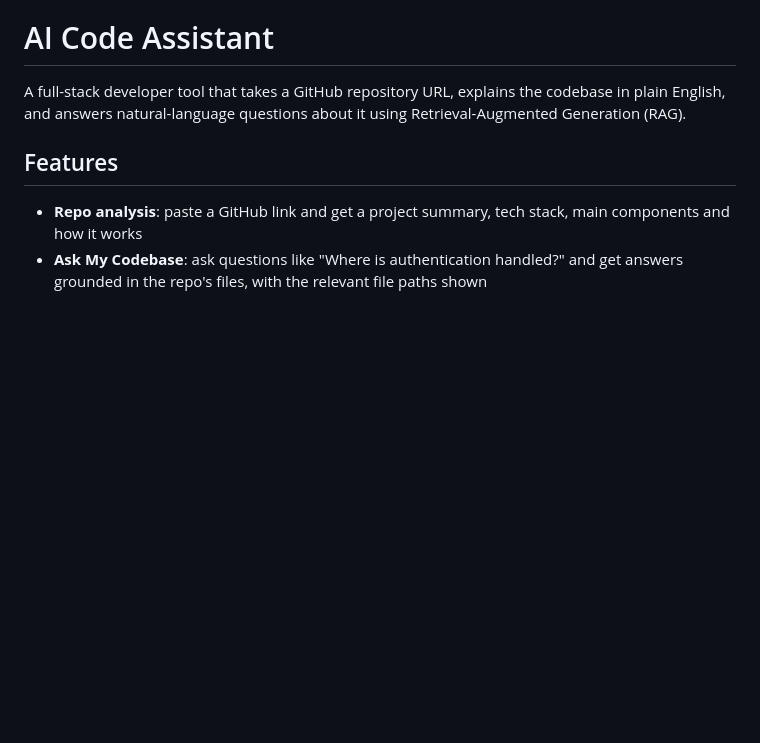
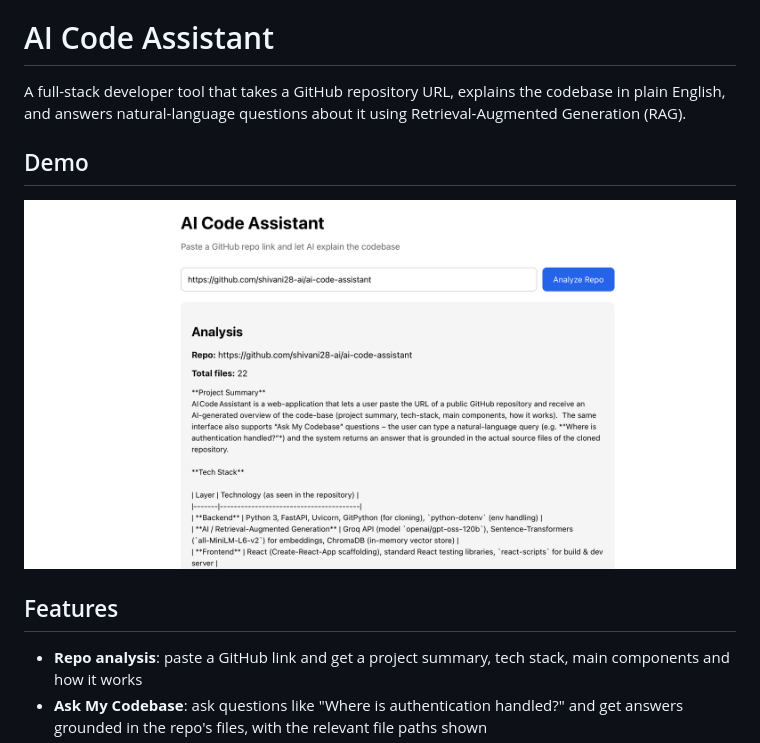
Before and after one commit to shivani28-ai/ai-code-assistant, a Markdown page: README.md, the part around the change. Drawn GitHub-style; pictures changed too: docs/demo.png (added); blank space fills up the shorter version.

Commit message:
Add demo screenshot to README

```diff
--- a/README.md
+++ b/README.md
@@ -1,6 +1,10 @@
 # AI Code Assistant
 
 A full-stack developer tool that takes a GitHub repository URL, explains the codebase in plain English, and answers natural-language questions about it using Retrieval-Augmented Generation (RAG).
+
+## Demo
+
+![AI Code Assistant demo](docs/demo.png)
 
 ## Features
 
```
